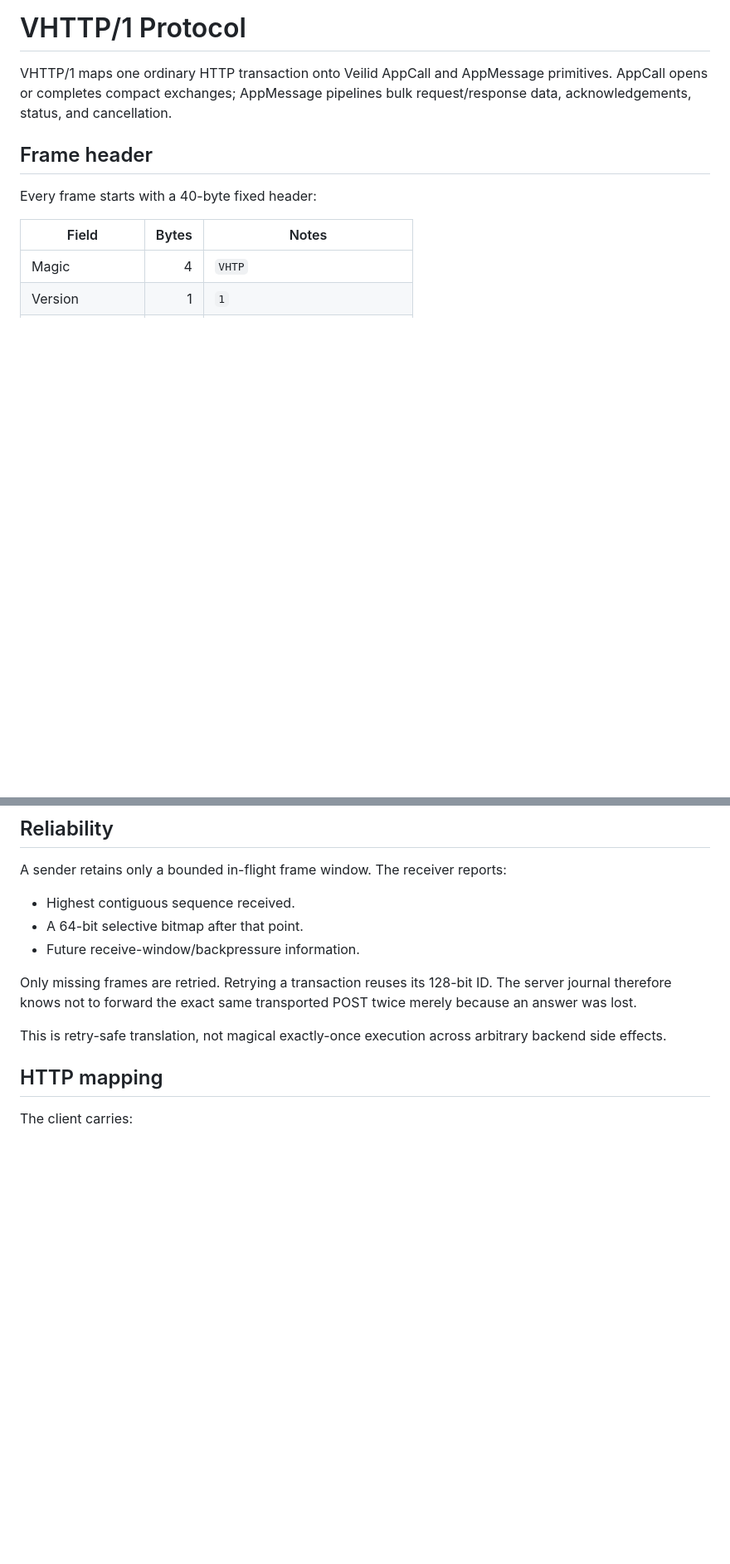
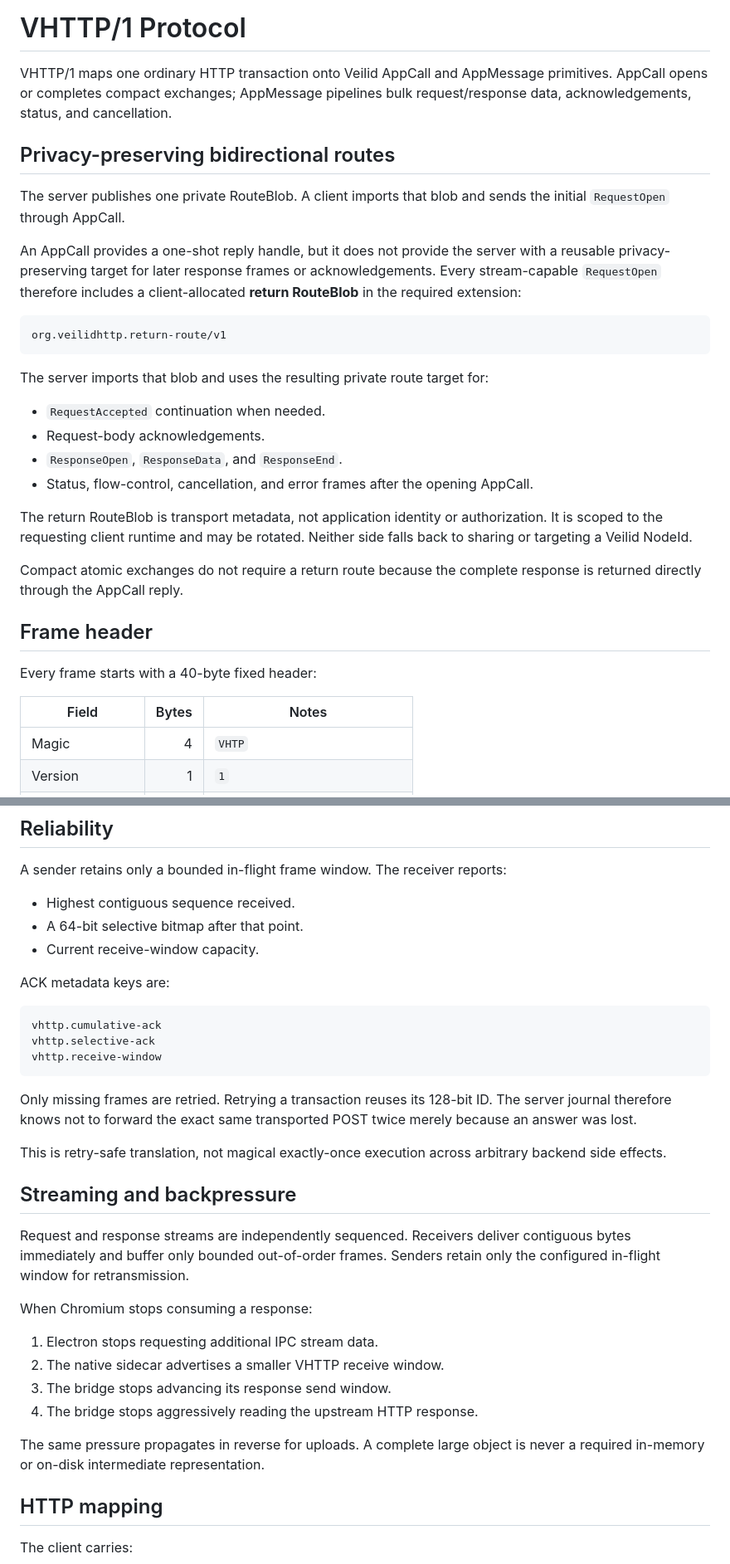
Before and after one commit to magiccodingman/VeilidHttp, a Markdown page: docs/protocol.md, 2 parts joined by grey strips. Shown at 83% size. Rendered like a GitHub page; blank space fills up the shorter version.

````diff
--- a/docs/protocol.md
+++ b/docs/protocol.md
@@ -3,6 +3,34 @@
 VHTTP/1 maps one ordinary HTTP transaction onto Veilid AppCall and AppMessage
 primitives. AppCall opens or completes compact exchanges; AppMessage pipelines bulk
 request/response data, acknowledgements, status, and cancellation.
+
+## Privacy-preserving bidirectional routes
+
+The server publishes one private RouteBlob. A client imports that blob and sends the
+initial `RequestOpen` through AppCall.
+
+An AppCall provides a one-shot reply handle, but it does not provide the server with a
+reusable privacy-preserving target for later response frames or acknowledgements. Every
+stream-capable `RequestOpen` therefore includes a client-allocated **return RouteBlob**
+in the required extension:
+
+```text
+org.veilidhttp.return-route/v1
+```
+
+The server imports that blob and uses the resulting private route target for:
+
+- `RequestAccepted` continuation when needed.
+- Request-body acknowledgements.
+- `ResponseOpen`, `ResponseData`, and `ResponseEnd`.
+- Status, flow-control, cancellation, and error frames after the opening AppCall.
+
+The return RouteBlob is transport metadata, not application identity or authorization.
+It is scoped to the requesting client runtime and may be rotated. Neither side falls
+back to sharing or targeting a Veilid NodeId.
+
+Compact atomic exchanges do not require a return route because the complete response is
+returned directly through the AppCall reply.
 
 ## Frame header
 
@@ -63,7 +125,15 @@ A sender retains only a bounded in-flight frame window. The receiver reports:
 
 - Highest contiguous sequence received.
 - A 64-bit selective bitmap after that point.
-- Future receive-window/backpressure information.
+- Current receive-window capacity.
+
+ACK metadata keys are:
+
+```text
+vhttp.cumulative-ack
+vhttp.selective-ack
+vhttp.receive-window
+```
 
 Only missing frames are retried. Retrying a transaction reuses its 128-bit ID. The
 server journal therefore knows not to forward the exact same transported POST twice
@@ -71,6 +141,22 @@ merely because an answer was lost.
 
 This is retry-safe translation, not magical exactly-once execution across arbitrary
 backend side effects.
+
+## Streaming and backpressure
+
+Request and response streams are independently sequenced. Receivers deliver contiguous
+bytes immediately and buffer only bounded out-of-order frames. Senders retain only the
+configured in-flight window for retransmission.
+
+When Chromium stops consuming a response:
+
+1. Electron stops requesting additional IPC stream data.
+2. The native sidecar advertises a smaller VHTTP receive window.
+3. The bridge stops advancing its response send window.
+4. The bridge stops aggressively reading the upstream HTTP response.
+
+The same pressure propagates in reverse for uploads. A complete large object is never a
+required in-memory or on-disk intermediate representation.
 
 ## HTTP mapping
 
````
Also changed, not shown: other parts of docs/protocol.md (+40 -2 lines).
